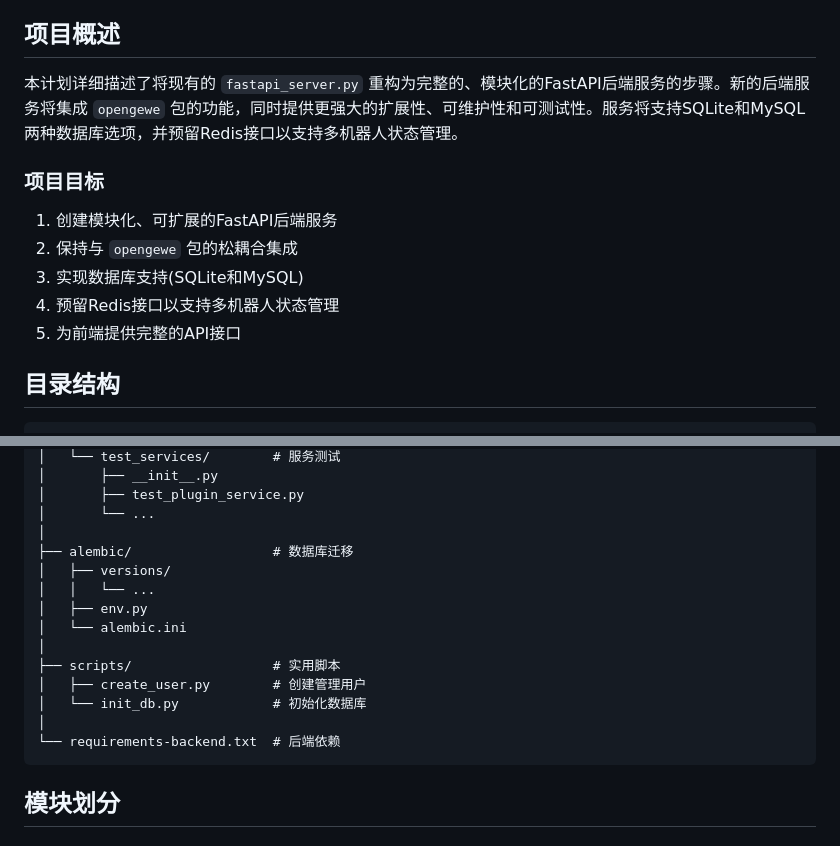
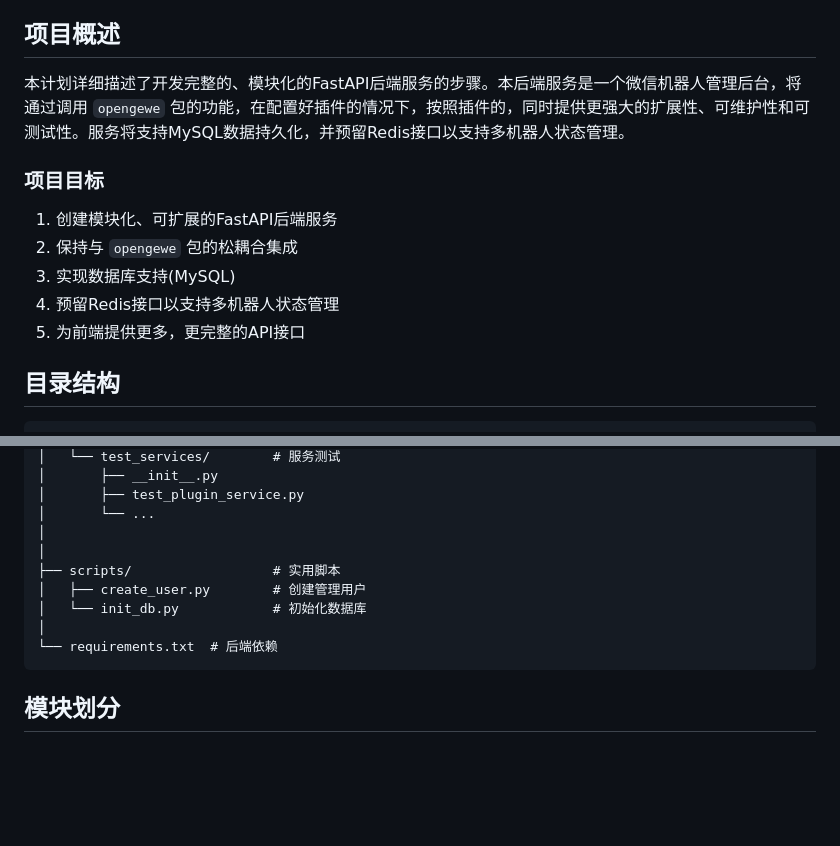
Before and after one commit to Wangnov/OpenGewe, a Markdown page: FASTAPI_BACKEND_DETAILED_PLAN.md, 2 parts joined by grey strips. Rendered like a GitHub page; blank space fills up the shorter version.

Commit message:
feat: 更新后端详细计划，调整项目目标，删除SQLite支持，优化API接口描述

````diff
--- a/FASTAPI_BACKEND_DETAILED_PLAN.md
+++ b/FASTAPI_BACKEND_DETAILED_PLAN.md
@@ -17,15 +17,15 @@
 
 ## 项目概述
 
-本计划详细描述了将现有的 `fastapi_server.py` 重构为完整的、模块化的FastAPI后端服务的步骤。新的后端服务将集成 `opengewe` 包的功能，同时提供更强大的扩展性、可维护性和可测试性。服务将支持SQLite和MySQL两种数据库选项，并预留Redis接口以支持多机器人状态管理。
+本计划详细描述了开发完整的、模块化的FastAPI后端服务的步骤。本后端服务是一个微信机器人管理后台，将通过调用 `opengewe` 包的功能，在配置好插件的情况下，按照插件的，同时提供更强大的扩展性、可维护性和可测试性。服务将支持MySQL数据持久化，并预留Redis接口以支持多机器人状态管理。
 
 ### 项目目标
 
 1. 创建模块化、可扩展的FastAPI后端服务
 2. 保持与 `opengewe` 包的松耦合集成
-3. 实现数据库支持(SQLite和MySQL)
+3. 实现数据库支持(MySQL)
 4. 预留Redis接口以支持多机器人状态管理
-5. 为前端提供完整的API接口
+5. 为前端提供更多，更完整的API接口
 
 ## 目录结构
 
@@ -103,17 +103,12 @@ backend/
 │       ├── test_plugin_service.py
 │       └── ...
 │
-├── alembic/                  # 数据库迁移
-│   ├── versions/
-│   │   └── ...
-│   ├── env.py
-│   └── alembic.ini
 │
 ├── scripts/                  # 实用脚本
 │   ├── create_user.py        # 创建管理用户
 │   └── init_db.py            # 初始化数据库
 │
-└── requirements-backend.txt  # 后端依赖
+└── requirements.txt  # 后端依赖
 ```
 
 ## 模块划分
````
